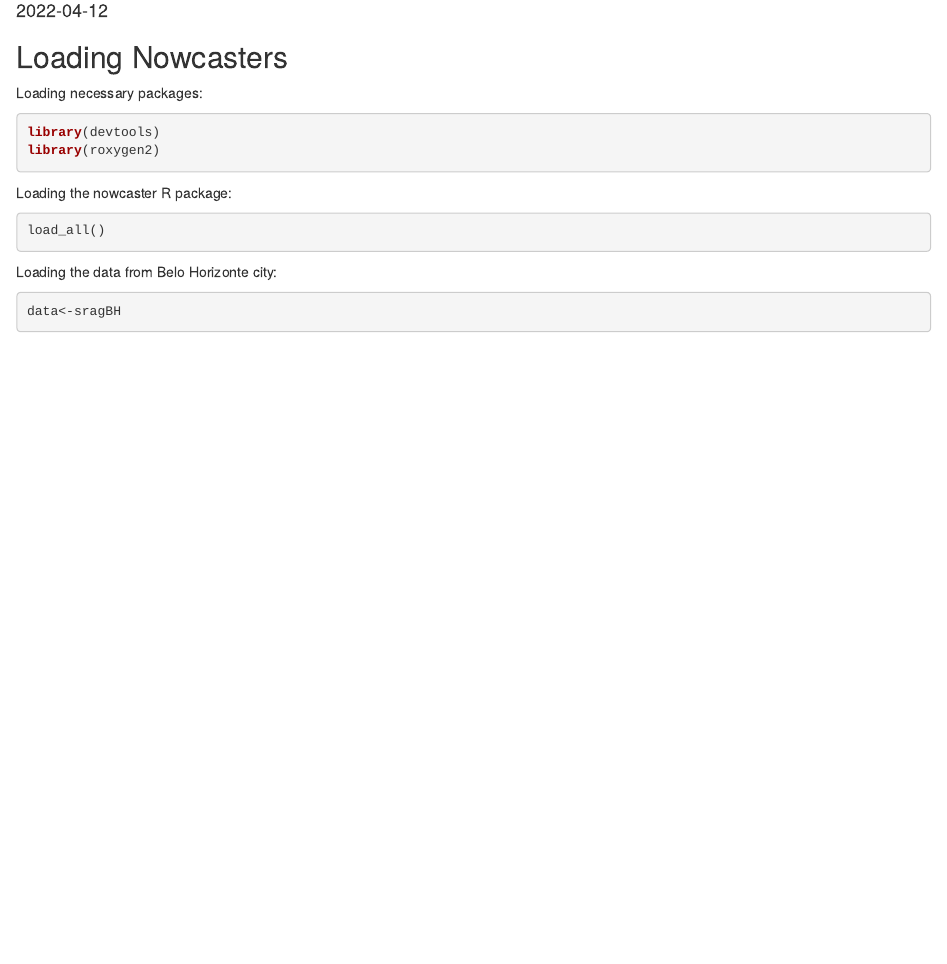
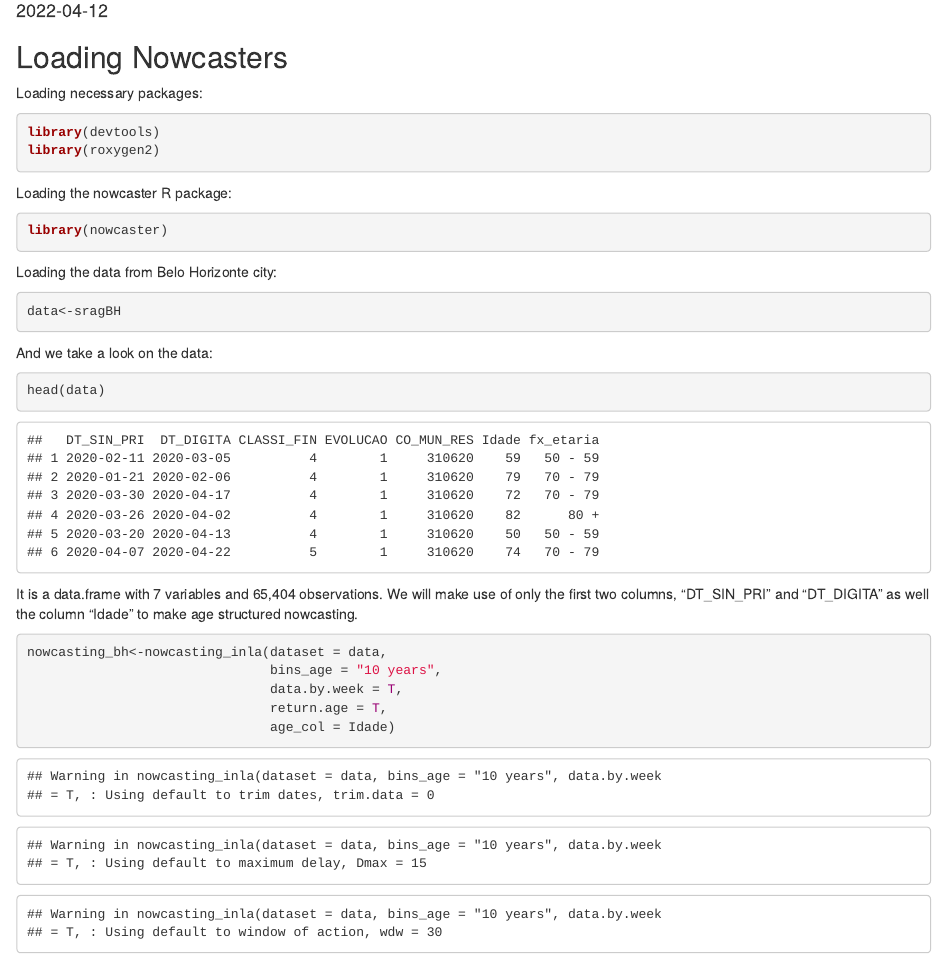
Before and after one commit to covid19br/nowcaster, an R Markdown document (running example.rmd): the page in a window 1100 px wide, from 100 px down. Rendered offline with R 4.5, knitr and Pandoc, with nearby package versions; some code elsewhere in the file could not run offline; common packages that the code uses without loading them are loaded.

Commit message:
checkout to main

````diff
--- a/R/nowcasting_inla.R
+++ b/R/nowcasting_inla.R
@@ -27,6 +27,7 @@ nowcasting_inla <- function(dataset,
                             trim.data,
                             Dmax = 15,
                             wdw = 30,
+                            age_col,
                             data.by.week = FALSE,
                             return.age = T,
                             silent = F,
@@ -78,14 +79,25 @@ nowcasting_inla <- function(dataset,
       return.age <- TRUE
       warning("Using default to returning estimate by age, return.age = TRUE")
     }
+    if(missing(age_col)){
+      warning("Age_col missing, nowcasting with unstructured data")
+    }
   }
 
   ## Objects for keep the nowcasting
   ## Filtering out cases without report date
-  dados <- dataset %>%
-    dplyr::mutate(IDADE = NU_IDADE_N) %>%
-    dplyr::select(DT_DIGITA, DT_SIN_PRI, IDADE) %>%
-    dplyr::drop_na(DT_DIGITA)
+  if(missing(age_col)){
+    dados<-dataset %>%
+      dplyr::select(DT_DIGITA, DT_SIN_PRI) %>%
+      tidyr::drop_na(DT_DIGITA)
+  } else {
+    dados <- dataset %>%
+      # dplyr::mutate(IDADE = NU_IDADE_N) %>%
+      dplyr::select(DT_DIGITA, DT_SIN_PRI, {{age_col}}) %>%
+      tidyr::drop_na(DT_DIGITA)
+  }
+
+
 
   ## Filtering data to the parameters setted above
   dados_w <- dados.w(dados = dados,
--- a/running example.rmd
+++ b/running example.rmd
@@ -21,7 +21,7 @@ library(roxygen2)
 Loading the nowcaster R package:
 
 ```{r load-all}
-load_all()
+library(nowcaster)
 ```
 
 Loading the data from Belo Horizonte city:
@@ -29,3 +29,19 @@ Loading the data from Belo Horizonte city:
 ```{r data-bh}
 data<-sragBH
 ```
+
+And we take a look on the data:
+
+```{r lookup}
+head(data)
+```
+
+It is a data.frame with 7 variables and 65,404 observations. We will make use of only the first two columns, "DT_SIN_PRI" and "DT_DIGITA" as well the column "Idade" to make age structured nowcasting.
+
+```{r nowcasting}
+nowcasting_bh<-nowcasting_inla(dataset = data,
+                               bins_age = "10 years",
+                               data.by.week = T,
+                               return.age = T,
+                               age_col = Idade)
+```
````
